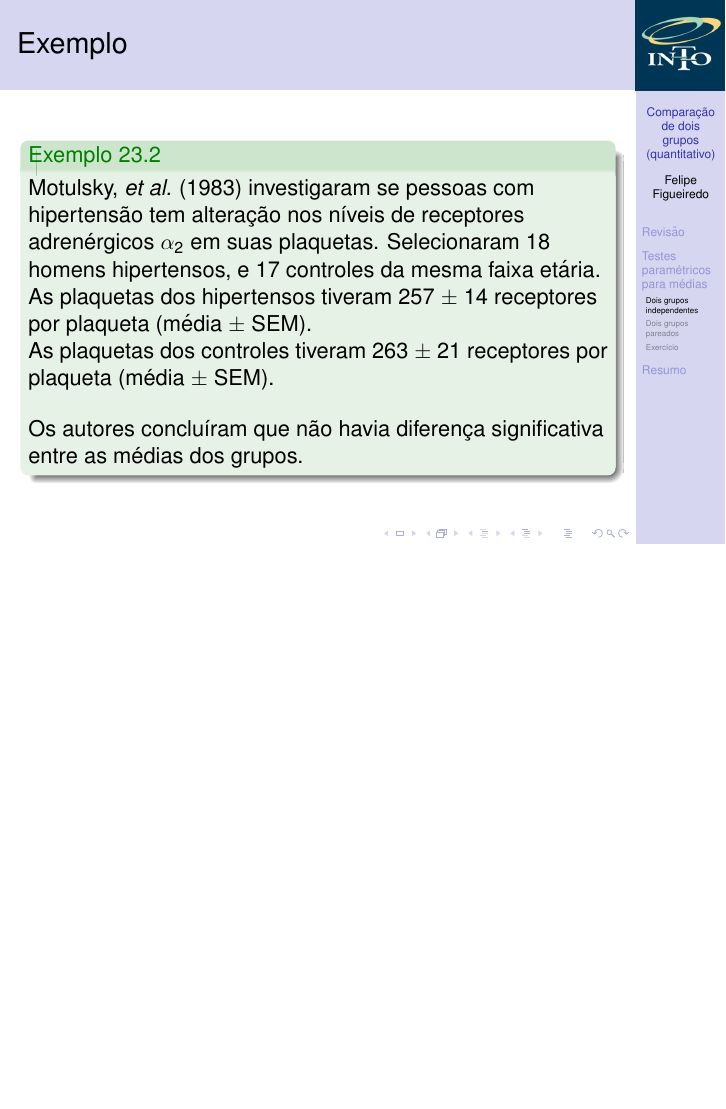
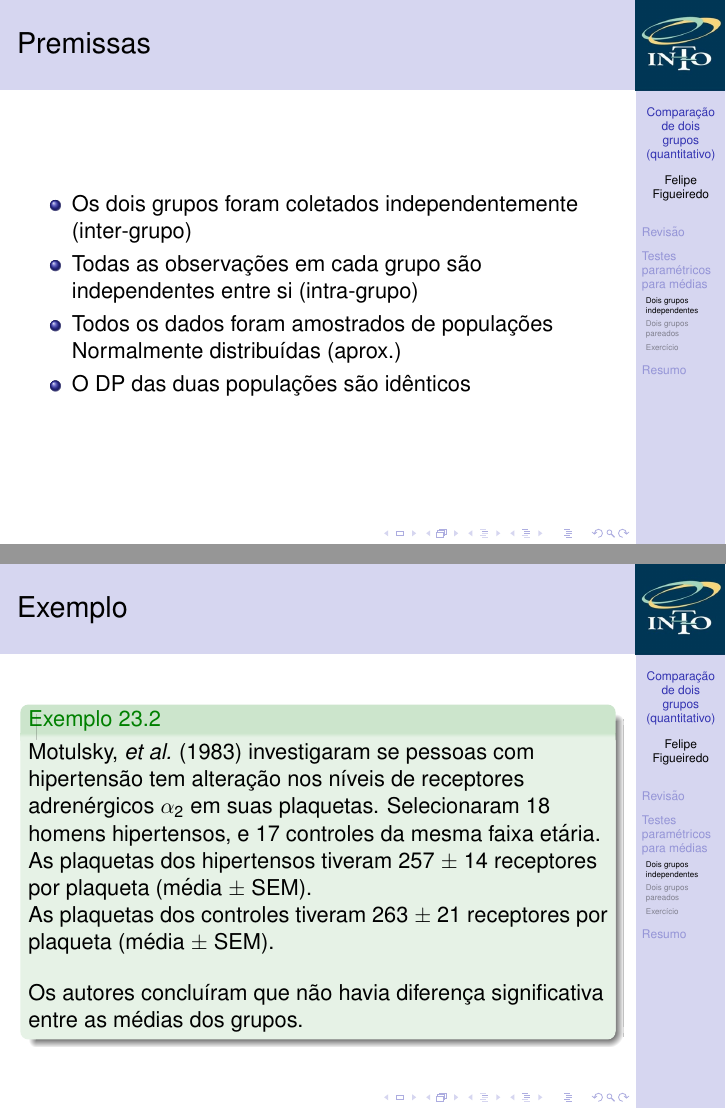
Before and after one commit to philsf/Bioestatistica, LaTeX slides (Aulas/BE-testes-2medias-cap23-25.tex): page 10 of 23 before the commit and pages 10 and 11 of 24 after it, the two joined at a grey line, the shorter picture padded with empty space. Compiled offline with pdfLaTeX.

Commit message:
premissas (independente)

```diff
--- a/Aulas/BE-testes-2medias-cap23-25.tex
+++ b/Aulas/BE-testes-2medias-cap23-25.tex
@@ -230,6 +230,15 @@ Testes estatísticos sempre seguem o mesmo roteiro
 
 \subsection{Dois grupos independentes}
 
+\begin{frame}{Premissas}
+  \begin{itemize}
+  \item Os dois grupos foram coletados independentemente (inter-grupo)
+  \item Todas as observações em cada grupo são independentes entre si (intra-grupo)
+  \item Todos os dados foram amostrados de populações Normalmente distribuídas (aprox.)
+  \item O DP das duas populações são idênticos
+  \end{itemize}
+\end{frame}
+
 \begin{frame}{Exemplo}
   \begin{exampleblock}{Exemplo 23.2}
     Motulsky, {\em et al.} (1983) investigaram se pessoas com hipertensão tem alteração nos níveis de receptores adrenérgicos $\alpha_2$ em suas plaquetas.
```
